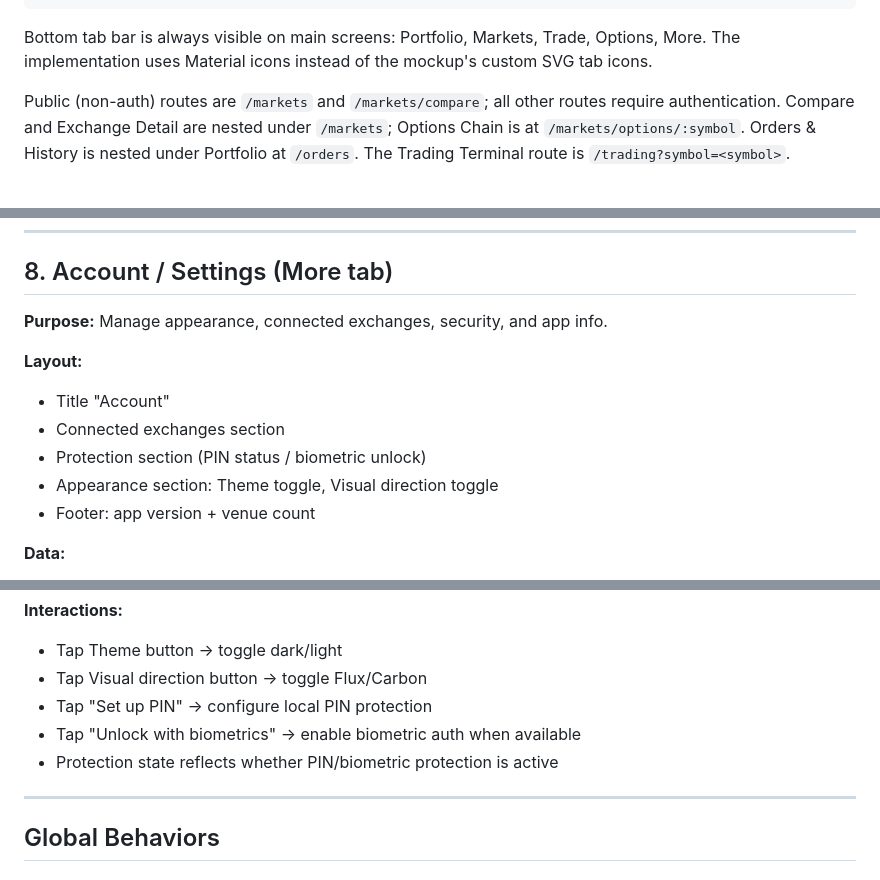
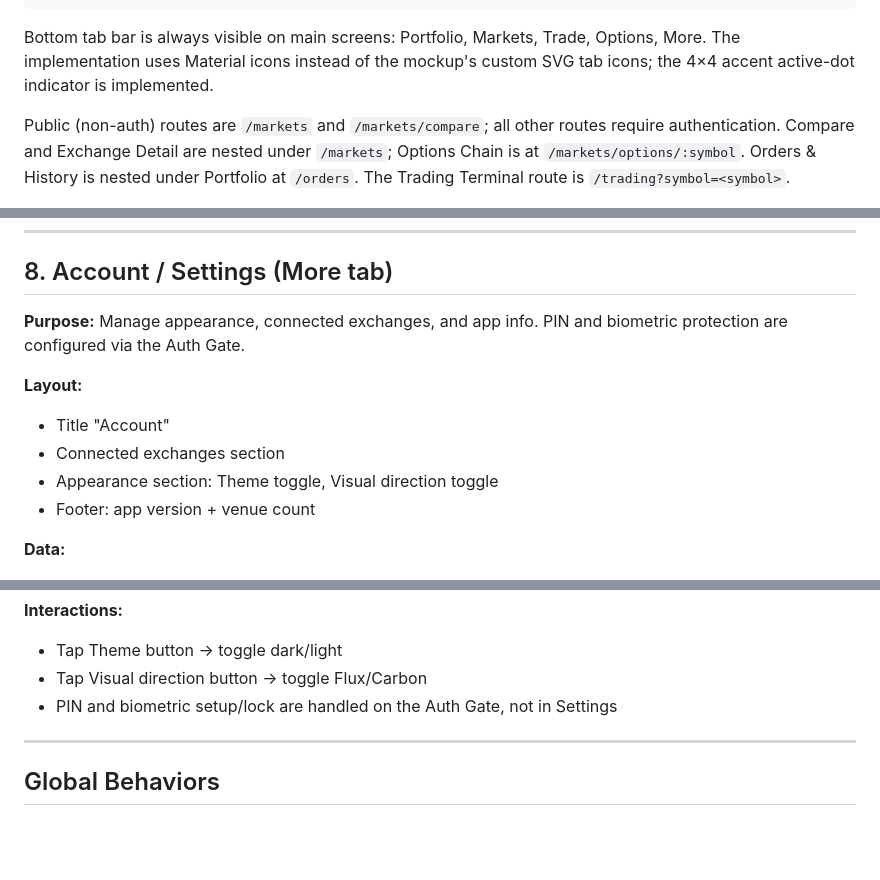
Before and after one commit to dpolishuk/youtrade, a Markdown page: docs/screens.md, 3 parts joined by grey strips. GitHub-like rendering; blank space fills up the shorter version.

````diff
--- a/docs/screens.md
+++ b/docs/screens.md
@@ -26,7 +26,7 @@ This document describes every screen, its purpose, data requirements, states, tr
                                           └─────────────┘      └─────────────┘
 ```
 
-Bottom tab bar is always visible on main screens: Portfolio, Markets, Trade, Options, More. The implementation uses Material icons instead of the mockup's custom SVG tab icons.
+Bottom tab bar is always visible on main screens: Portfolio, Markets, Trade, Options, More. The implementation uses Material icons instead of the mockup's custom SVG tab icons; the 4×4 accent active-dot indicator is implemented.
 
 Public (non-auth) routes are `/markets` and `/markets/compare`; all other routes require authentication. Compare and Exchange Detail are nested under `/markets`; Options Chain is at `/markets/options/:symbol`. Orders & History is nested under Portfolio at `/orders`. The Trading Terminal route is `/trading?symbol=<symbol>`.
 
@@ -299,12 +299,11 @@ Public (non-auth) routes are `/markets` and `/markets/compare`; all other routes
 
 ## 8. Account / Settings (More tab)
 
-**Purpose:** Manage appearance, connected exchanges, security, and app info.
+**Purpose:** Manage appearance, connected exchanges, and app info. PIN and biometric protection are configured via the Auth Gate.
 
 **Layout:**
 - Title "Account"
 - Connected exchanges section
-- Protection section (PIN status / biometric unlock)
 - Appearance section: Theme toggle, Visual direction toggle
 - Footer: app version + venue count
 
@@ -319,9 +318,7 @@ Public (non-auth) routes are `/markets` and `/markets/compare`; all other routes
 **Interactions:**
 - Tap Theme button → toggle dark/light
 - Tap Visual direction button → toggle Flux/Carbon
-- Tap "Set up PIN" → configure local PIN protection
-- Tap "Unlock with biometrics" → enable biometric auth when available
-- Protection state reflects whether PIN/biometric protection is active
+- PIN and biometric setup/lock are handled on the Auth Gate, not in Settings
 
 ---
 
````
Also changed, not shown: docs/design_tokens.md (+11 -7 lines), docs/mockup_audit.md (+6 -18 lines).
